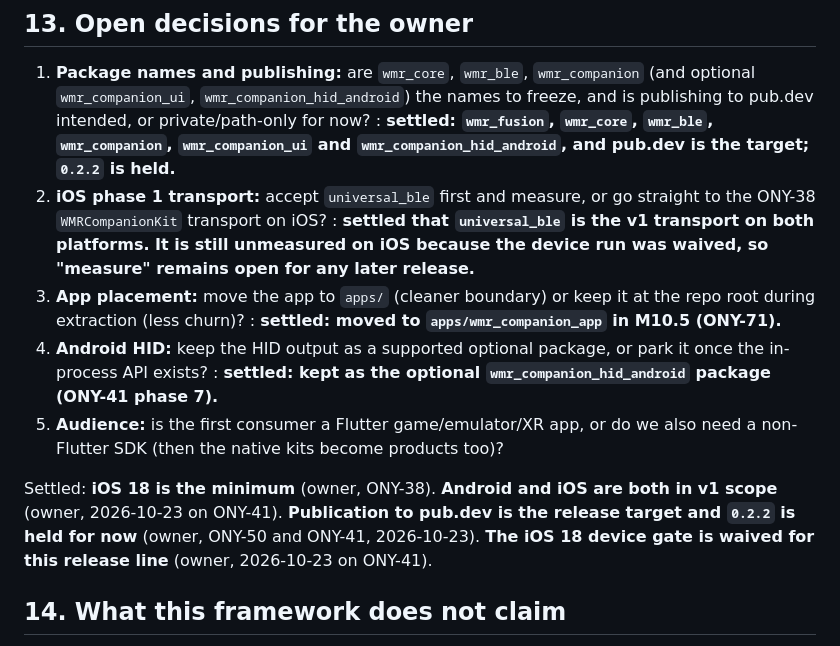
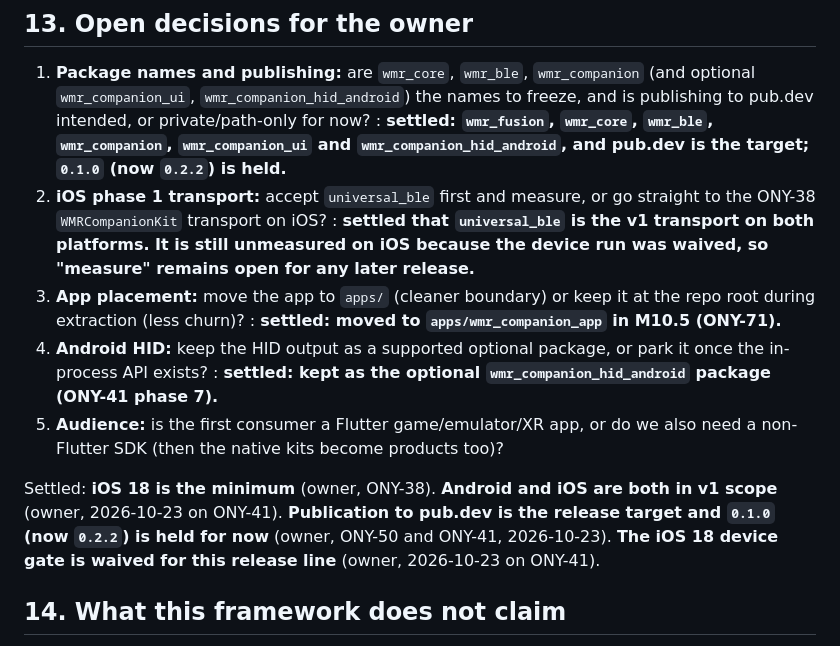
Before and after one commit to nightcinder/wmr-companion, a Markdown page: docs/LIBRARY.md, the part around the change. GitHub-like rendering.

Commit message:
Docs: keep dated owner decision at 0.1.0 with current 0.2.2 note (ONY-694)

```diff
--- a/docs/LIBRARY.md
+++ b/docs/LIBRARY.md
@@ -530,7 +530,7 @@ Sequencing notes:
    `wmr_companion_hid_android`) the names to freeze, and is publishing to
    pub.dev intended, or private/path-only for now? : **settled: `wmr_fusion`,
    `wmr_core`, `wmr_ble`, `wmr_companion`, `wmr_companion_ui` and
-   `wmr_companion_hid_android`, and pub.dev is the target; `0.2.2` is held.**
+   `wmr_companion_hid_android`, and pub.dev is the target; `0.1.0` (now `0.2.2`) is held.**
 2. **iOS phase 1 transport:** accept `universal_ble` first and measure, or go
    straight to the ONY-38 `WMRCompanionKit` transport on iOS? : **settled that
    `universal_ble` is the v1 transport on both platforms. It is still
@@ -547,7 +547,7 @@ Sequencing notes:
 
 Settled: **iOS 18 is the minimum** (owner, ONY-38). **Android and iOS are both
 in v1 scope** (owner, 2026-10-23 on ONY-41). **Publication to pub.dev is the
-release target and `0.2.2` is held for now** (owner, ONY-50 and ONY-41,
+release target and `0.1.0` (now `0.2.2`) is held for now** (owner, ONY-50 and ONY-41,
 2026-10-23). **The iOS 18 device gate is waived for this release line** (owner,
 2026-10-23 on ONY-41).
 
```
